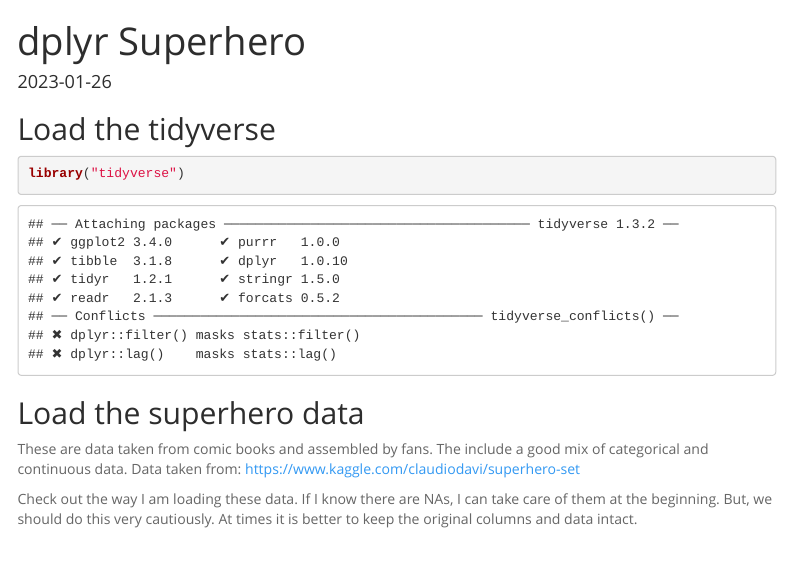
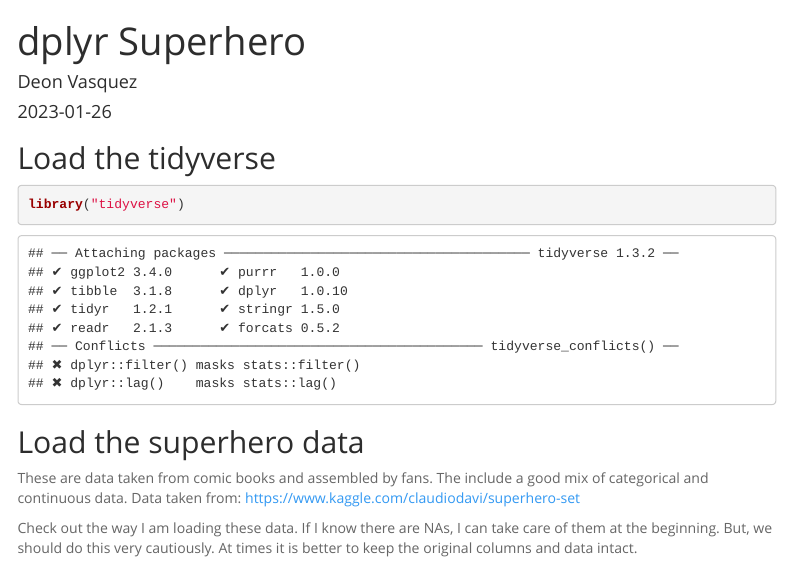
Before and after one commit to deovasquez1/BIS15W2023_dvasquez, an R Markdown document (lab5/lab5_hw.Rmd): the page in a window 1100 px wide, from its top. The pictures show the output file lab5/lab5_hw.html that the author committed with the source, opened offline; menus at the side of the page are left out.

Commit message:
hw 5 update with author name

```diff
--- a/lab5/lab5_hw.Rmd
+++ b/lab5/lab5_hw.Rmd
@@ -1,5 +1,6 @@
 ---
 title: "dplyr Superhero"
+author: "Deon Vasquez"
 date: "`r Sys.Date()`"
 output:
   html_document:
```
Also changed, not shown: lab5/lab5_hw.html, lab5/lab5_hw.md.
